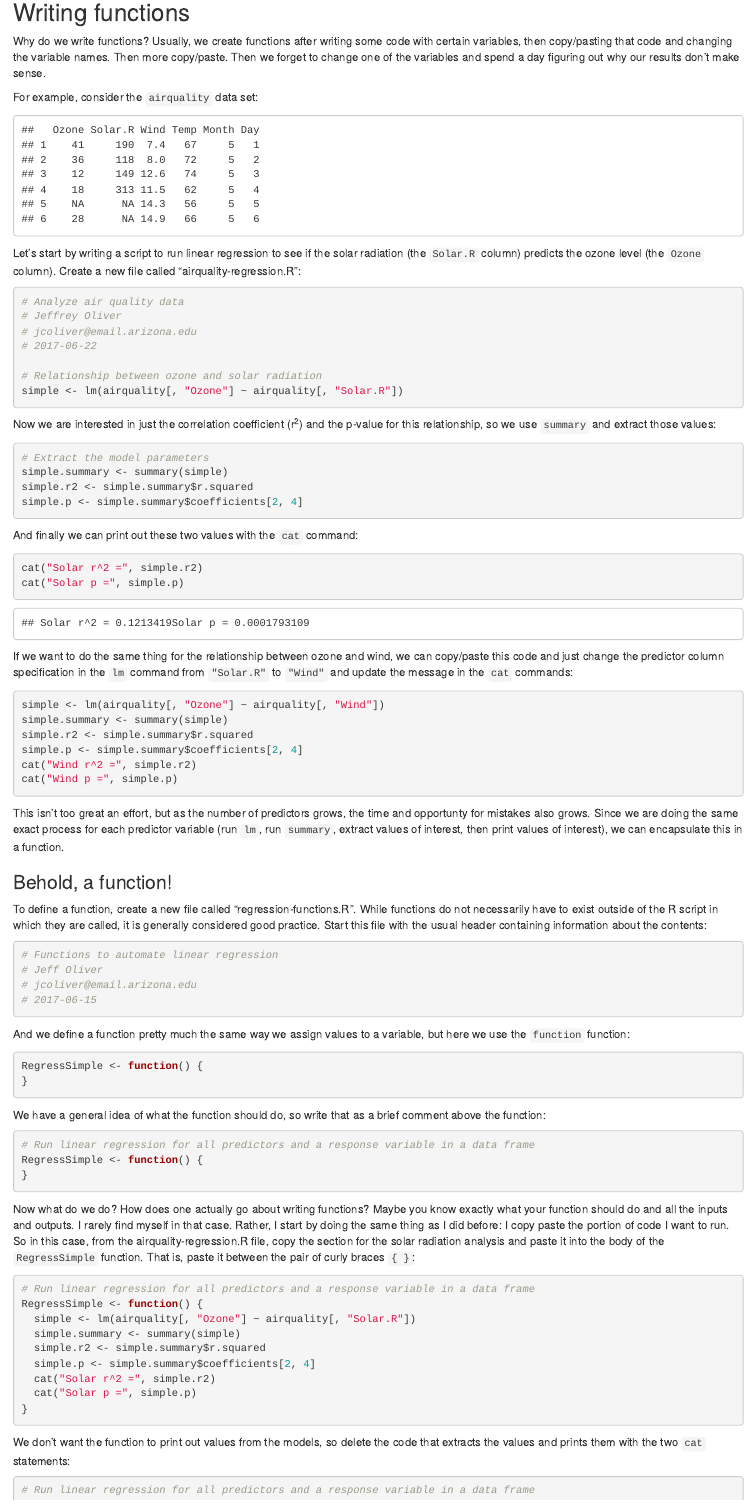
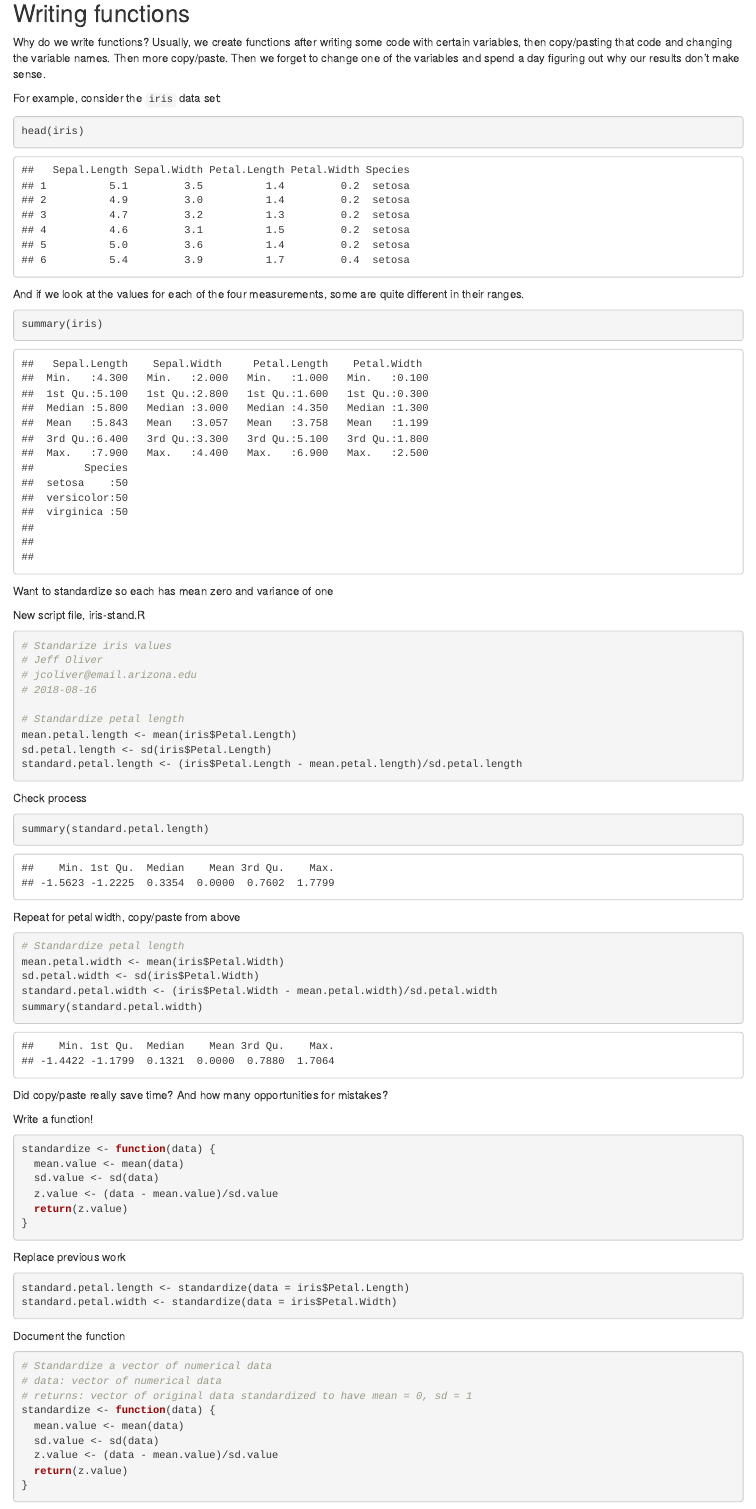
Before and after one commit to jcoliver/learn-r, an R Markdown document (007-intro-functional-programming.Rmd): the page in a window 1100 px wide, from 420 px down. Rendered offline with R 4.5, knitr and Pandoc, with nearby package versions; some code elsewhere in the file could not run offline.

Commit message:
Update function lesson (preliminary)

````diff
--- a/007-intro-functional-programming.Rmd
+++ b/007-intro-functional-programming.Rmd
@@ -17,0 +30,70 @@ Make a print function?
+Why do we write functions? Usually, we create functions after writing some code with certain variables, then copy/pasting that code and changing the variable names. Then more copy/paste. Then we forget to change one of the variables and spend a day figuring out why our results don't make sense.
+
+For example, consider the `iris` data set:
+
+```{r iris-head}
+head(iris)
+```
+
+And if we look at the values for each of the four measurements, some are quite different in their ranges.
+```{r iris-summary}
+summary(iris)
+```
+
+Want to standardize so each has mean zero and variance of one
+
+New script file, iris-stand.R
+```{r petal-length-standardization}
+# Standarize iris values
+# Jeff Oliver
+# jcoliver@email.arizona.edu
+# 2018-08-16
+
+# Standardize petal length
+mean.petal.length <- mean(iris$Petal.Length)
+sd.petal.length <- sd(iris$Petal.Length)
+standard.petal.length <- (iris$Petal.Length - mean.petal.length)/sd.petal.length
+```
+
+Check process
+```{r check-standardization}
+summary(standard.petal.length)
+```
+
+Repeat for petal width, copy/paste from above
+```{r petal-width-standardization}
+# Standardize petal length
+mean.petal.width <- mean(iris$Petal.Width)
+sd.petal.width <- sd(iris$Petal.Width)
+standard.petal.width <- (iris$Petal.Width - mean.petal.width)/sd.petal.width
+summary(standard.petal.width)
+```
+
+Did copy/paste really save time? And how many opportunities for mistakes?
+
+Write a function!
+```{r standardization-function}
+standardize <- function(data) {
+  mean.value <- mean(data)
+  sd.value <- sd(data)
+  z.value <- (data - mean.value)/sd.value
+  return(z.value)
+}
+```
+
+Replace previous work
+```{r use-function}
+standard.petal.length <- standardize(data = iris$Petal.Length)
+standard.petal.width <- standardize(data = iris$Petal.Width)
+```
+
+Document the function
+```{r function-documentation}
+# Standardize a vector of numerical data
+# data: vector of numerical data
+# returns: vector of original data standardized to have mean = 0, sd = 1
+standardize <- function(data) {
+  mean.value <- mean(data)
+  sd.value <- sd(data)
+  z.value <- (data - mean.value)/sd.value
+  return(z.value)
````
Also changed, not shown: 007-intro-functional-programming.html, 007-intro-functional-programming.pdf, 007-intro-functional-programming.Rmd (64 more changed lines).
